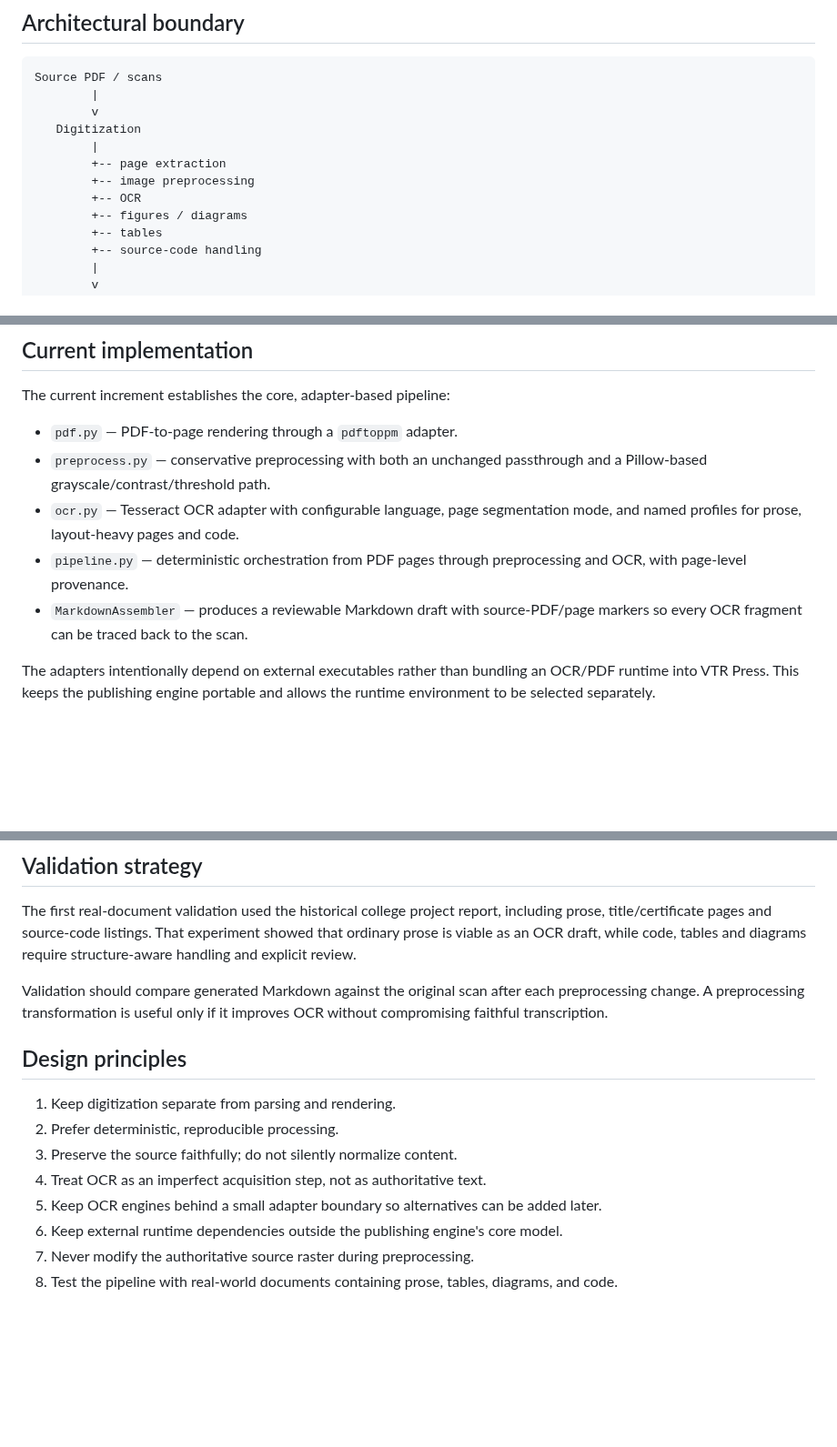
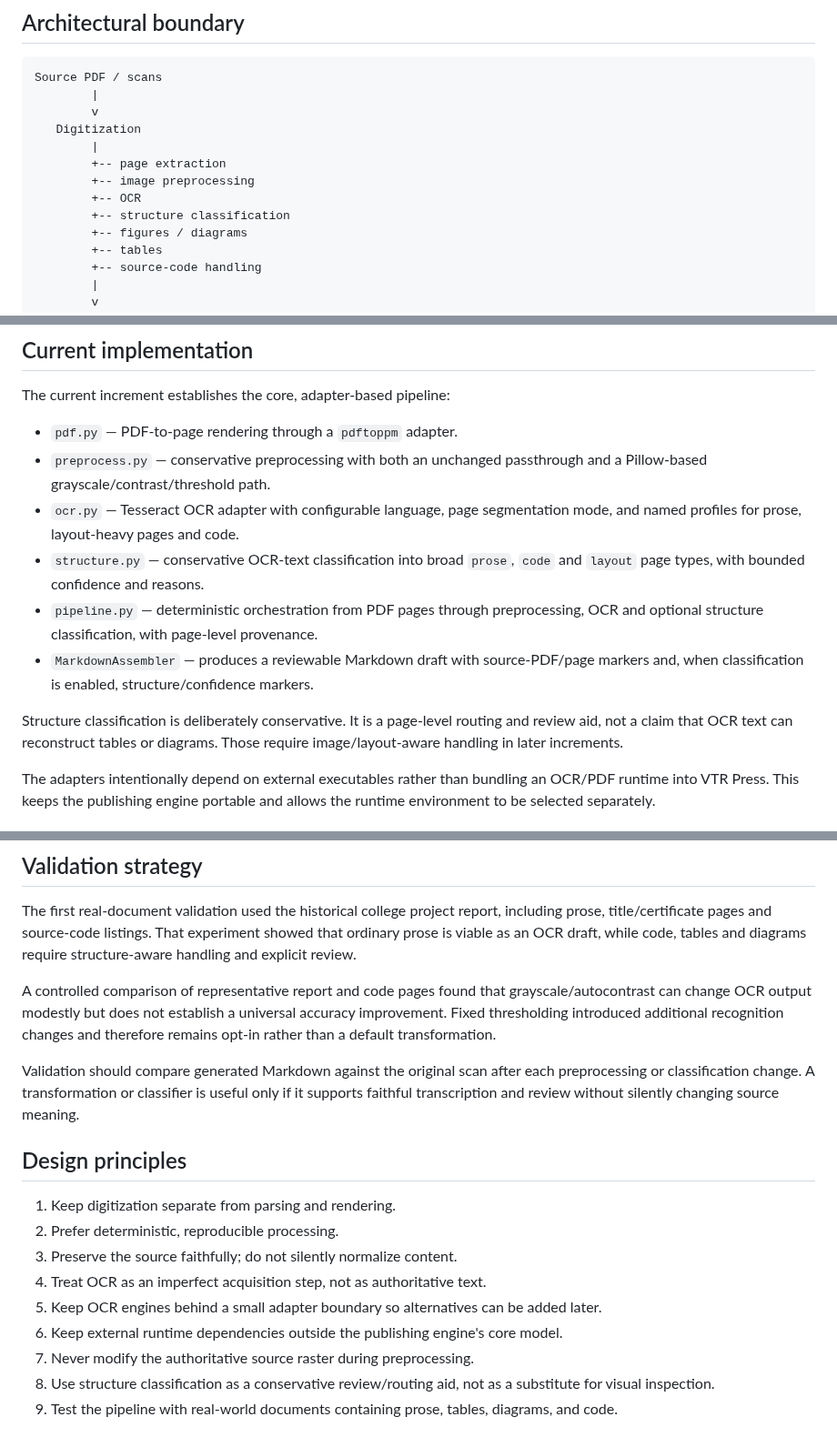
Before and after one commit to vtrravikumar/vtr-press, a Markdown page: digitization/README.md, 3 parts joined by grey strips. Shown at 91% size. Rendered like a GitHub page; blank space fills up the shorter version.

Commit message:
Document structure classification and validation policy

```diff
--- a/digitization/README.md
+++ b/digitization/README.md
@@ -15,6 +15,7 @@ Source PDF / scans
         +-- page extraction
         +-- image preprocessing
         +-- OCR
+        +-- structure classification
         +-- figures / diagrams
         +-- tables
         +-- source-code handling
@@ -35,8 +36,11 @@ The current increment establishes the core, adapter-based pipeline:
 - `pdf.py` — PDF-to-page rendering through a `pdftoppm` adapter.
 - `preprocess.py` — conservative preprocessing with both an unchanged passthrough and a Pillow-based grayscale/contrast/threshold path.
 - `ocr.py` — Tesseract OCR adapter with configurable language, page segmentation mode, and named profiles for prose, layout-heavy pages and code.
-- `pipeline.py` — deterministic orchestration from PDF pages through preprocessing and OCR, with page-level provenance.
-- `MarkdownAssembler` — produces a reviewable Markdown draft with source-PDF/page markers so every OCR fragment can be traced back to the scan.
+- `structure.py` — conservative OCR-text classification into broad `prose`, `code` and `layout` page types, with bounded confidence and reasons.
+- `pipeline.py` — deterministic orchestration from PDF pages through preprocessing, OCR and optional structure classification, with page-level provenance.
+- `MarkdownAssembler` — produces a reviewable Markdown draft with source-PDF/page markers and, when classification is enabled, structure/confidence markers.
+
+Structure classification is deliberately conservative. It is a page-level routing and review aid, not a claim that OCR text can reconstruct tables or diagrams. Those require image/layout-aware handling in later increments.
 
 The adapters intentionally depend on external executables rather than bundling an OCR/PDF runtime into VTR Press. This keeps the publishing engine portable and allows the runtime environment to be selected separately.
 
@@ -66,7 +70,9 @@ Geometry-changing operations such as deskewing and cropping are intentionally de
 
 The first real-document validation used the historical college project report, including prose, title/certificate pages and source-code listings. That experiment showed that ordinary prose is viable as an OCR draft, while code, tables and diagrams require structure-aware handling and explicit review.
 
-Validation should compare generated Markdown against the original scan after each preprocessing change. A preprocessing transformation is useful only if it improves OCR without compromising faithful transcription.
+A controlled comparison of representative report and code pages found that grayscale/autocontrast can change OCR output modestly but does not establish a universal accuracy improvement. Fixed thresholding introduced additional recognition changes and therefore remains opt-in rather than a default transformation.
+
+Validation should compare generated Markdown against the original scan after each preprocessing or classification change. A transformation or classifier is useful only if it supports faithful transcription and review without silently changing source meaning.
 
 ## Design principles
 
@@ -77,4 +83,5 @@ Validation should compare generated Markdown against the original scan after eac
 5. Keep OCR engines behind a small adapter boundary so alternatives can be added later.
 6. Keep external runtime dependencies outside the publishing engine's core model.
 7. Never modify the authoritative source raster during preprocessing.
-8. Test the pipeline with real-world documents containing prose, tables, diagrams, and code.
+8. Use structure classification as a conservative review/routing aid, not as a substitute for visual inspection.
+9. Test the pipeline with real-world documents containing prose, tables, diagrams, and code.
```
